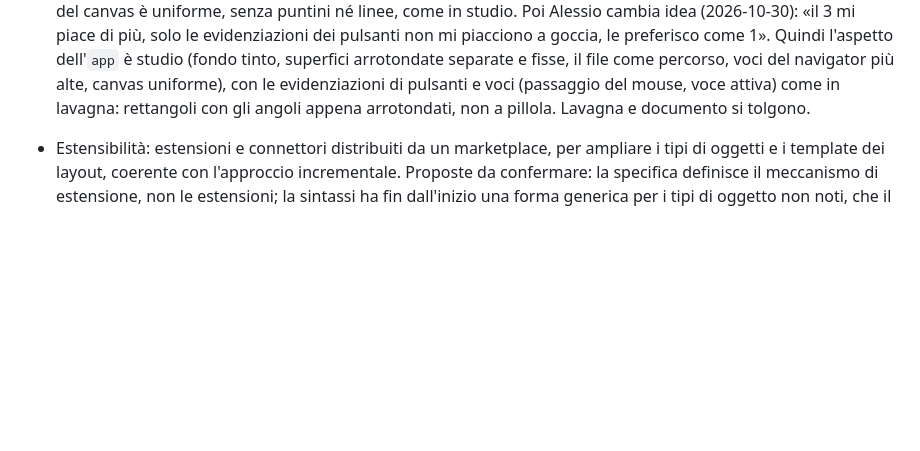
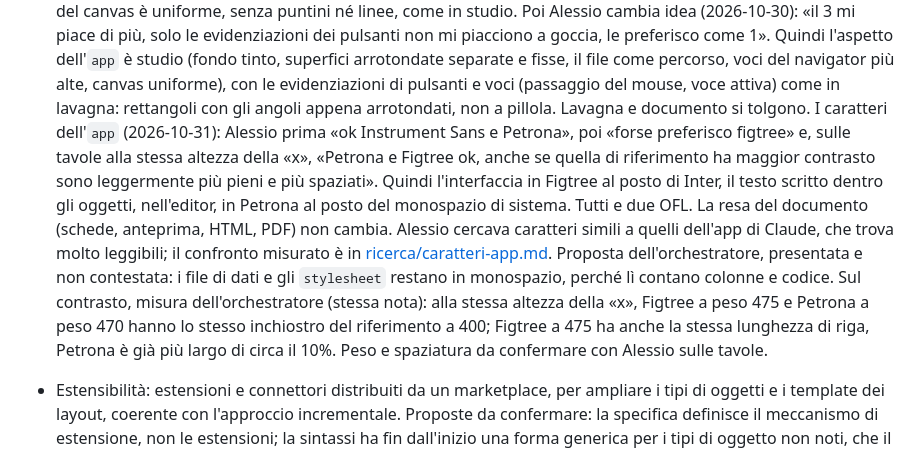
Before and after one commit to alessio-altamura/editor, a Markdown page: docs/contesto.md, the part around the change. Drawn GitHub-style; blank space fills up the shorter version.

Commit message:
Record app fonts (Figtree, Petrona) and the measured comparison
Co-Authored-By: Claude Opus 5.5 <noreply@anthropic.com>
Claude-Session: https://claude.ai/code/session_01Q4FAMAT3kvnxQfwffXhFut

```diff
--- a/docs/contesto.md
+++ b/docs/contesto.md
@@ -749,6 +749,24 @@ quando due rami lavorano in parallelo.
   più alte, canvas uniforme), con le evidenziazioni di pulsanti e voci
   (passaggio del mouse, voce attiva) come in lavagna: rettangoli con gli
   angoli appena arrotondati, non a pillola. Lavagna e documento si tolgono.
+  I caratteri dell'`app` (2026-10-31): Alessio prima «ok Instrument Sans e
+  Petrona», poi «forse preferisco figtree» e, sulle tavole alla stessa
+  altezza della «x», «Petrona e Figtree ok, anche se quella di riferimento
+  ha maggior contrasto sono leggermente più pieni e più spaziati».
+  Quindi l'interfaccia in Figtree al posto di Inter, il testo
+  scritto dentro gli oggetti, nell'editor, in Petrona al posto del
+  monospazio di sistema. Tutti e due OFL. La resa del documento (schede,
+  anteprima, HTML, PDF) non cambia. Alessio cercava caratteri simili a
+  quelli dell'app di Claude, che trova molto leggibili; il confronto
+  misurato è in [ricerca/caratteri-app.md](ricerca/caratteri-app.md).
+  Proposta dell'orchestratore, presentata e non contestata: i file di dati
+  e gli `stylesheet` restano in monospazio, perché lì contano colonne e
+  codice.
+  Sul contrasto, misura dell'orchestratore (stessa nota): alla stessa
+  altezza della «x», Figtree a peso 475 e Petrona a peso 470 hanno lo
+  stesso inchiostro del riferimento a 400; Figtree a 475 ha anche la stessa
+  lunghezza di riga, Petrona è già più largo di circa il 10%. Peso e
+  spaziatura da confermare con Alessio sulle tavole.
 
 
 - Estensibilità: estensioni e connettori distribuiti da un marketplace, per
```
Also changed, not shown: docs/ricerca/caratteri-app.md (added, +83 -0 lines).
